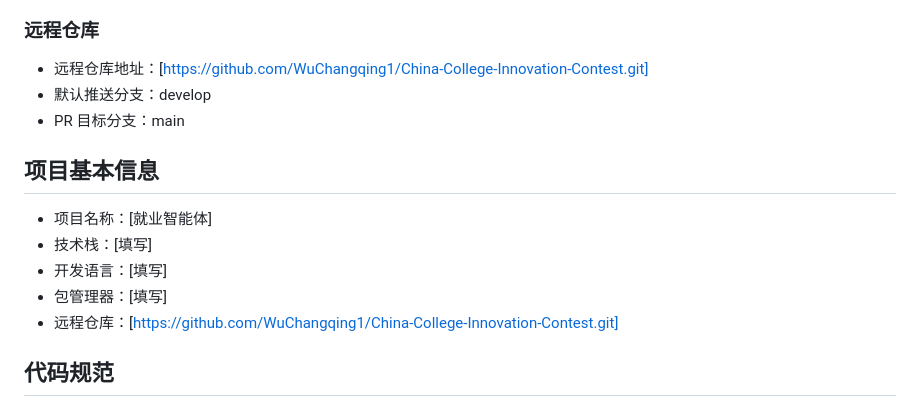
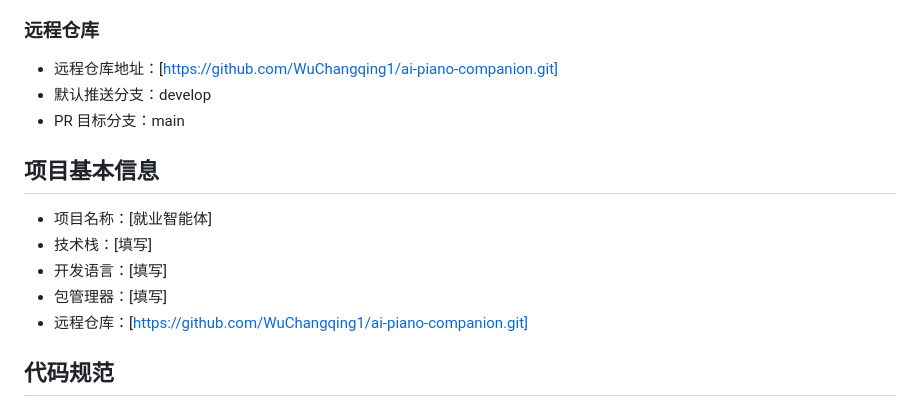
Before and after one commit to WuChangqing1/ai-piano-companion, a Markdown page: CLAUDE.md, the part around the change. GitHub-like rendering.

Commit message:
docs: 更新远程仓库地址为 ai-piano-companion

```diff
--- a/CLAUDE.md
+++ b/CLAUDE.md
@@ -166,7 +166,7 @@
 - 推送前确认当前分支和目标分支
 
 ### 远程仓库
-- 远程仓库地址：[https://github.com/WuChangqing1/China-College-Innovation-Contest.git]
+- 远程仓库地址：[https://github.com/WuChangqing1/ai-piano-companion.git]
 - 默认推送分支：develop
 - PR 目标分支：main
 
@@ -175,7 +175,7 @@
 - 技术栈：[填写]
 - 开发语言：[填写]
 - 包管理器：[填写]
-- 远程仓库：[https://github.com/WuChangqing1/China-College-Innovation-Contest.git]
+- 远程仓库：[https://github.com/WuChangqing1/ai-piano-companion.git]
 
 ## 代码规范
 - 文件名：驼峰命名法
```
